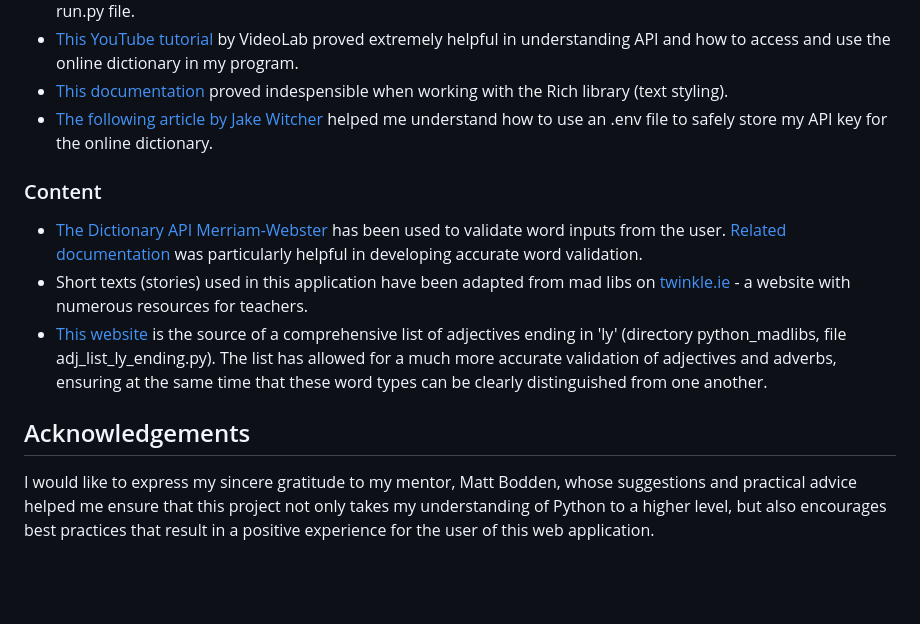
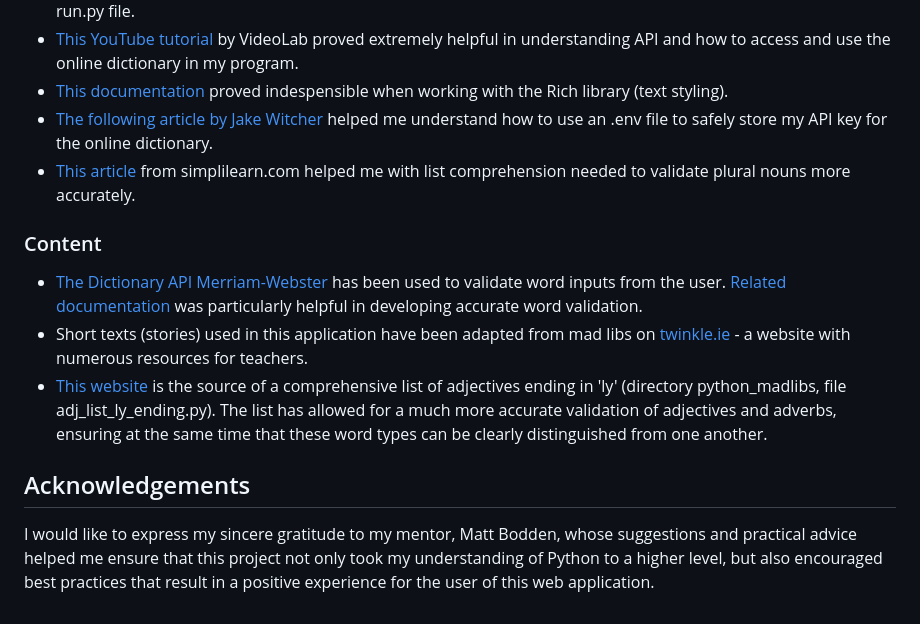
Before and after one commit to Agnieszka-21/madlibs, a Markdown page: README.md, the part around the change. Rendered like a GitHub page; blank space fills up the shorter version.

Commit message:
Update the Credits section in README

```diff
--- a/README.md
+++ b/README.md
@@ -352,6 +352,7 @@ The following tutorials, articles, documentation and media were used to create t
 - [This YouTube tutorial](https://www.youtube.com/watch?v=hpc5jyVpUpw) by VideoLab proved extremely helpful in understanding API and how to access and use the online dictionary in my program.
 - [This documentation](https://rich.readthedocs.io/en/stable/index.html) proved indespensible when working with the Rich library (text styling).
 - [The following article by Jake Witcher](https://dev.to/jakewitcher/using-env-files-for-environment-variables-in-python-applications-55a1) helped me understand how to use an .env file to safely store my API key for the online dictionary.
+- [This article](https://www.simplilearn.com/tutorials/python-tutorial/list-to-string-in-python#:~:text=To%20convert%20a%20list%20to%20a%20string%2C%20use%20Python%20List,and%20return%20it%20as%20output) from simplilearn.com helped me with list comprehension needed to validate plural nouns more accurately.
 
 
 ### Content
@@ -363,4 +364,4 @@ The following tutorials, articles, documentation and media were used to create t
 
 ## Acknowledgements
 
-I would like to express my sincere gratitude to my mentor, Matt Bodden, whose suggestions and practical advice helped me ensure that this project not only takes my understanding of Python to a higher level, but also encourages best practices that result in a positive experience for the user of this web application.
+I would like to express my sincere gratitude to my mentor, Matt Bodden, whose suggestions and practical advice helped me ensure that this project not only took my understanding of Python to a higher level, but also encouraged best practices that result in a positive experience for the user of this web application.
```
